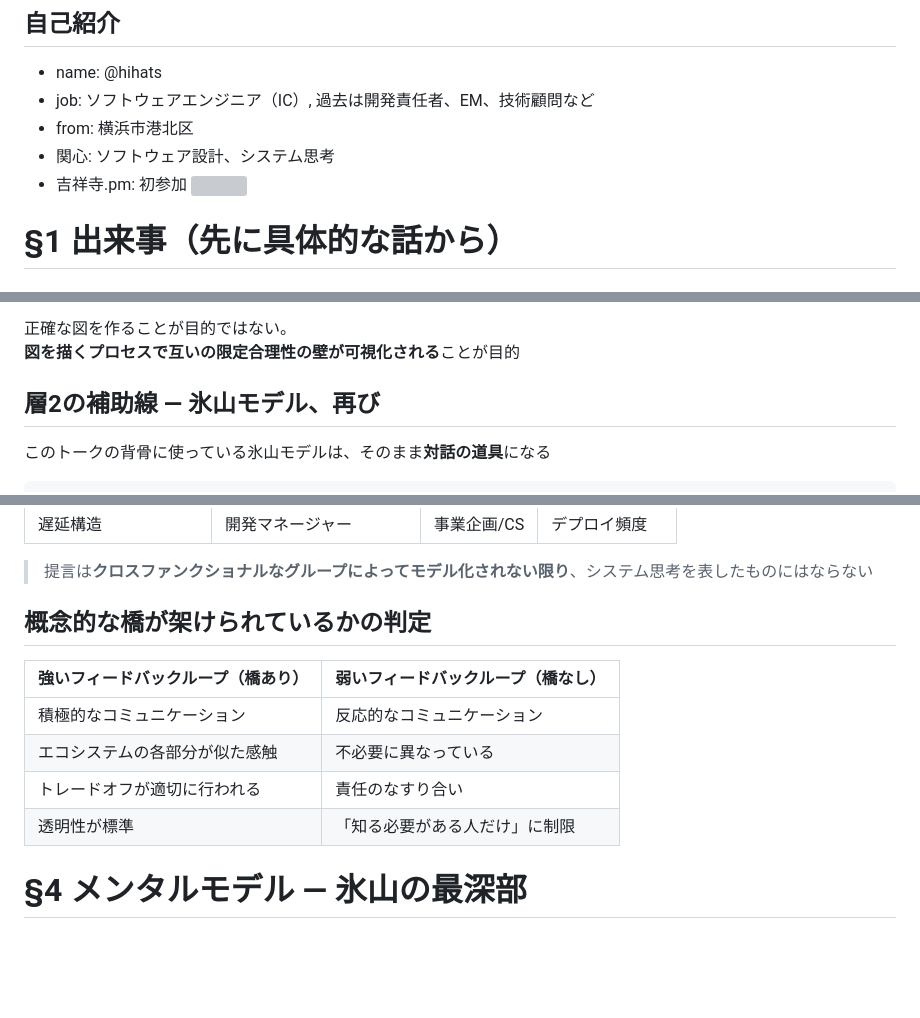
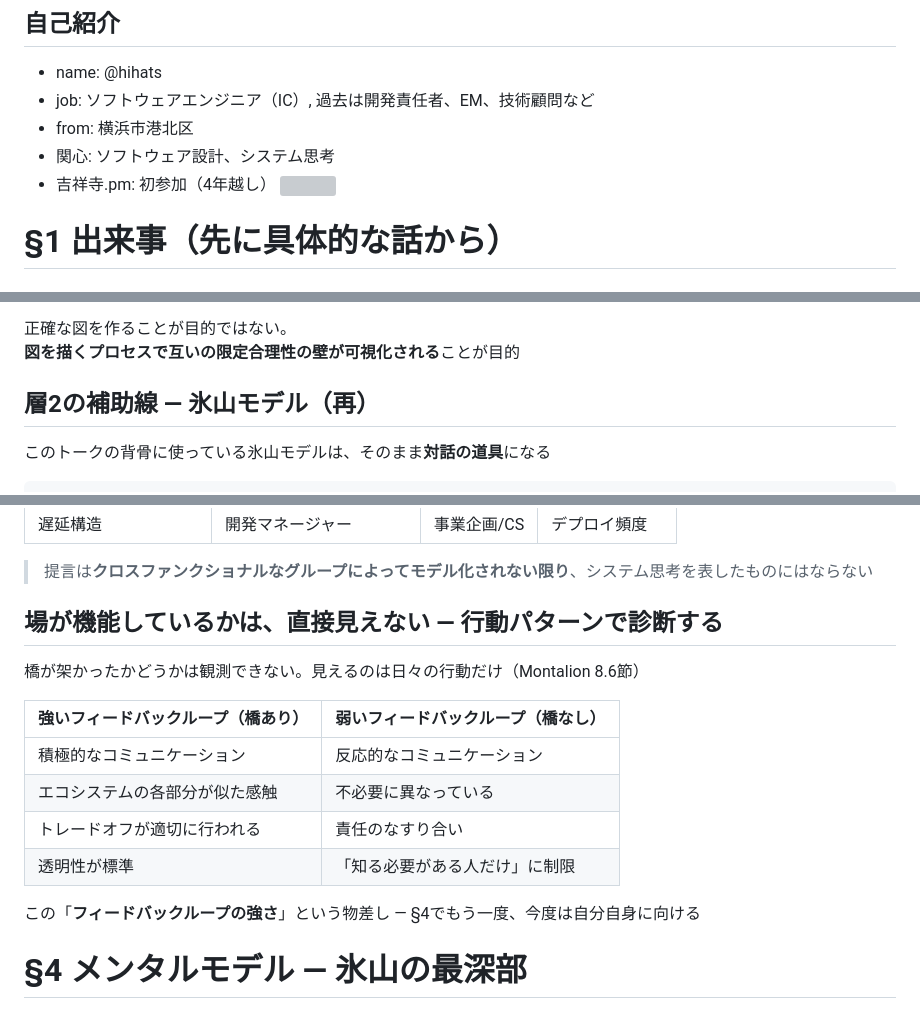
Before and after one commit to hihats/presentation, a Markdown page: src/beyond_divide_and_conquer/index.md, 3 parts joined by grey strips. GitHub-like rendering; blank space fills up the shorter version; grey boxes are pictures that could not be loaded.

Commit message:
Make the §3 bridge diagnosis observable via behavior patterns, and tip the arc toward §4.
Co-authored-by: Cursor <cursoragent@cursor.com>

```diff
--- a/src/beyond_divide_and_conquer/index.md
+++ b/src/beyond_divide_and_conquer/index.md
@@ -22,7 +22,7 @@ headingDivider: 2
 - job: ソフトウェアエンジニア（IC）, 過去は開発責任者、EM、技術顧問など
 - from: 横浜市港北区
 - 関心: ソフトウェア設計、システム思考
-- 吉祥寺.pm: 初参加
+- 吉祥寺.pm: 初参加（4年越し）
 ![](images/sekkeinighttweet.png)
 
 # §1 出来事（先に具体的な話から）
@@ -276,7 +276,7 @@ _class: nolead
 正確な図を作ることが目的ではない。
 **図を描くプロセスで互いの限定合理性の壁が可視化される**ことが目的
 
-## 層2の補助線 — 氷山モデル、再び
+## 層2の補助線 — 氷山モデル（再）
 
 このトークの背骨に使っている氷山モデルは、そのまま**対話の道具**になる
 
@@ -304,7 +304,9 @@ CLDで「構造」、対話で「メンタルモデル」を扱える状態に
 
 > 提言は**クロスファンクショナルなグループによってモデル化されない限り**、システム思考を表したものにはならない
 
-## 概念的な橋が架けられているかの判定
+## 場が機能しているかは、直接見えない — 行動パターンで診断する
+
+橋が架かったかどうかは観測できない。見えるのは日々の行動だけ（Montalion 8.6節）
 
 | 強いフィードバックループ（橋あり） | 弱いフィードバックループ（橋なし） |
 |---|---|
@@ -312,6 +314,8 @@ CLDで「構造」、対話で「メンタルモデル」を扱える状態に
 | エコシステムの各部分が似た感触 | 不必要に異なっている |
 | トレードオフが適切に行われる | 責任のなすり合い |
 | 透明性が標準 | 「知る必要がある人だけ」に制限 |
+
+この「**フィードバックループの強さ**」という物差し — §4でもう一度、今度は自分自身に向ける
 
 # §4 メンタルモデル — 氷山の最深部
 
```
